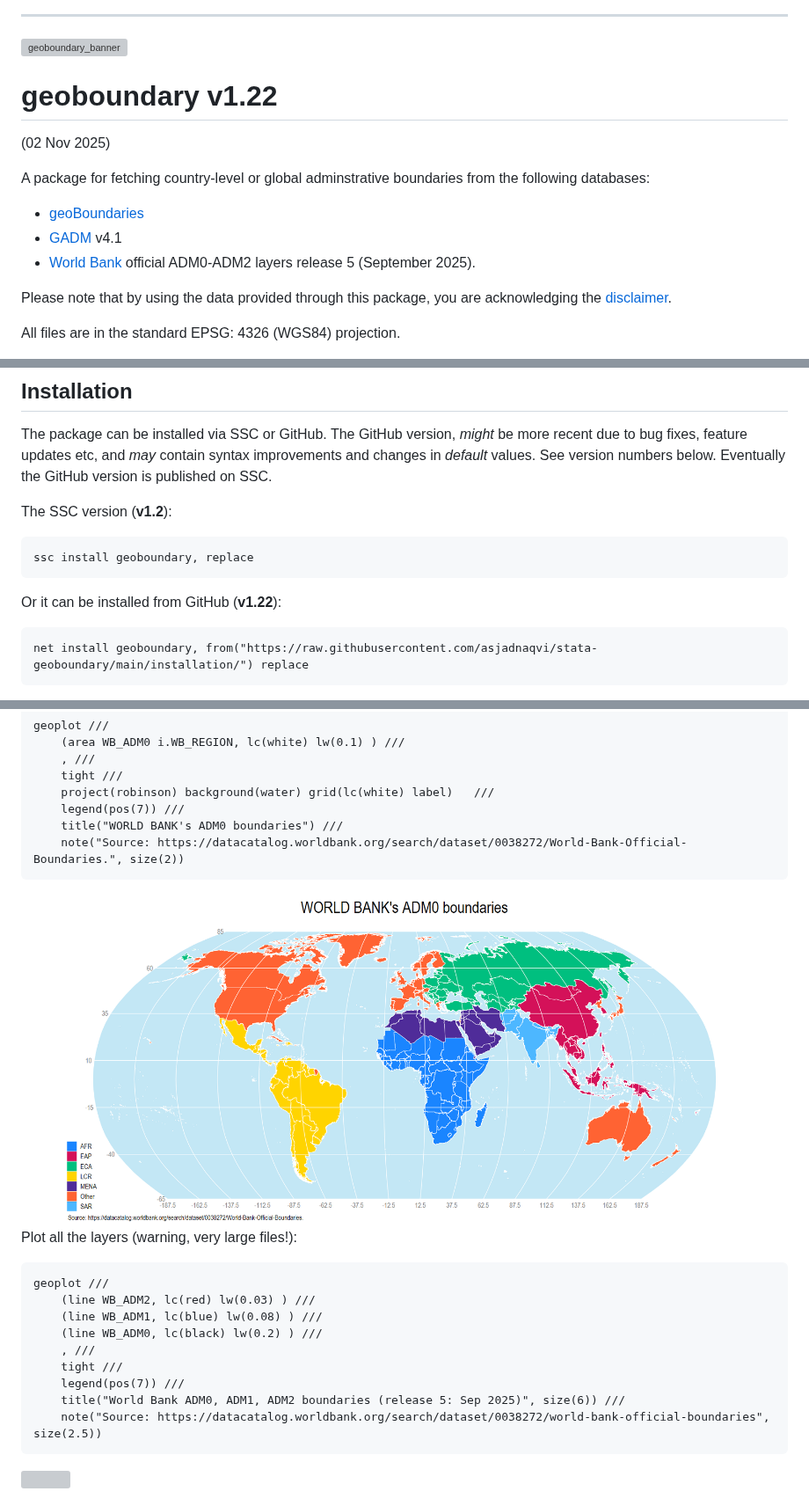
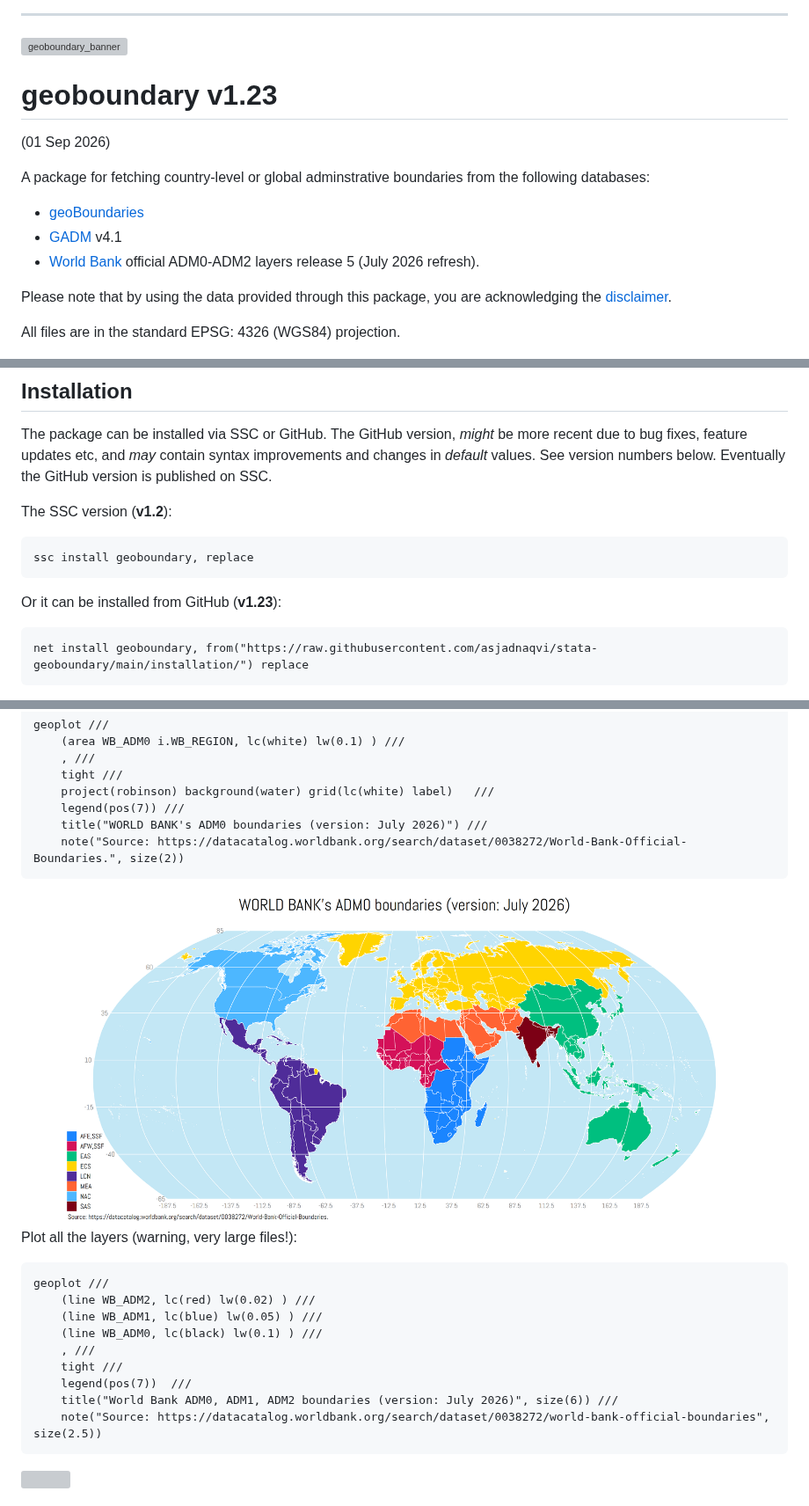
Before and after one commit to asjadnaqvi/stata-geoboundary, a Markdown page: README.md, 3 parts joined by grey strips. Shown at 88% size. GitHub-like rendering; pictures changed too: GIS/wb_admin0.png; grey boxes are pictures that could not be loaded.

````diff
--- a/README.md
+++ b/README.md
@@ -9,13 +9,13 @@
 
 
 
-# geoboundary v1.22
-(02 Nov 2025)
+# geoboundary v1.23
+(01 Sep 2026)
 
 A package for fetching country-level or global adminstrative boundaries from the following databases:
 -    [geoBoundaries](https://www.geoboundaries.org/)
 -    [GADM](https://gadm.org/) v4.1
--    [World Bank](https://datacatalog.worldbank.org/search/dataset/0038272/World-Bank-Official-Boundaries) official ADM0-ADM2 layers release 5 (September 2025).
+-    [World Bank](https://datacatalog.worldbank.org/search/dataset/0038272/World-Bank-Official-Boundaries) official ADM0-ADM2 layers release 5 (July 2026 refresh).
 
 Please note that by using the data provided through this package, you are acknowledging the [disclaimer](#Disclaimer).
 
@@ -38,7 +38,7 @@ The SSC version (**v1.2**):
 ssc install geoboundary, replace
 ```
 
-Or it can be installed from GitHub (**v1.22**):
+Or it can be installed from GitHub (**v1.23**):
 
 ```stata
 net install geoboundary, from("https://raw.githubusercontent.com/asjadnaqvi/stata-geoboundary/main/installation/") replace
@@ -377,7 +377,7 @@ geoplot ///
 	tight ///
 	project(robinson) background(water) grid(lc(white) label)	///
 	legend(pos(7)) ///
-	title("WORLD BANK's ADM0 boundaries") ///
+	title("WORLD BANK's ADM0 boundaries (version: July 2026)") ///
 	note("Source: https://datacatalog.worldbank.org/search/dataset/0038272/World-Bank-Official-Boundaries.", size(2))
 ```
 
@@ -390,13 +390,13 @@ Plot all the layers (warning, very large files!):
 
 ```stata
 geoplot ///
-	(line WB_ADM2, lc(red) lw(0.03) ) ///
-	(line WB_ADM1, lc(blue) lw(0.08) ) ///
-	(line WB_ADM0, lc(black) lw(0.2) ) ///
+	(line WB_ADM2, lc(red) lw(0.02) ) ///
+	(line WB_ADM1, lc(blue) lw(0.05) ) ///
+	(line WB_ADM0, lc(black) lw(0.1) ) ///
 	, ///
 	tight ///
-	legend(pos(7)) ///
-	title("World Bank ADM0, ADM1, ADM2 boundaries (release 5: Sep 2025)", size(6)) ///
+	legend(pos(7))  ///
+	title("World Bank ADM0, ADM1, ADM2 boundaries (version: July 2026)", size(6)) ///
 	note("Source: https://datacatalog.worldbank.org/search/dataset/0038272/world-bank-official-boundaries", size(2.5))
 ```
 
````
Also changed, not shown: other parts of README.md (+3 -0 lines), GIS/geoboundary_mex1.png, GIS/wb_adm0.png (added), GIS/world_spmap.png, 7 other files.
